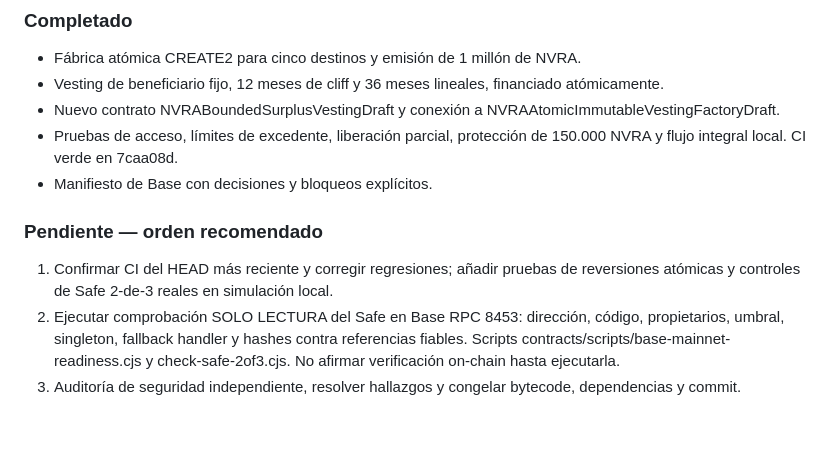
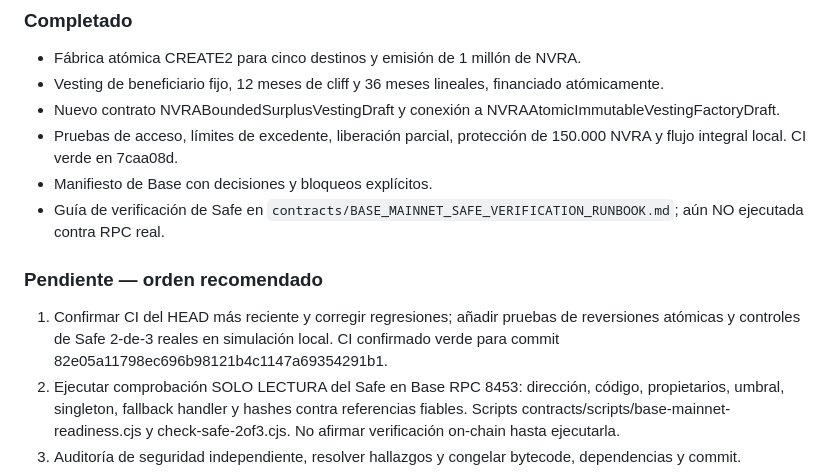
Before and after one commit to jonelpd/NovaRise, a Markdown page: contracts/NVRA_MASTER_PLAN_CONTINUITY.md, the part around the change. Rendered like a GitHub page; blank space fills up the shorter version.

Commit message:
docs(nvra): link Safe verification runbook from master continuity plan

```diff
--- a/contracts/NVRA_MASTER_PLAN_CONTINUITY.md
+++ b/contracts/NVRA_MASTER_PLAN_CONTINUITY.md
@@ -23,9 +23,10 @@ Actualizado: 2026-11-06. Este documento es el punto de partida para retomar el t
 - Nuevo contrato NVRABoundedSurplusVestingDraft y conexión a NVRAAtomicImmutableVestingFactoryDraft.
 - Pruebas de acceso, límites de excedente, liberación parcial, protección de 150.000 NVRA y flujo integral local. CI verde en 7caa08d.
 - Manifiesto de Base con decisiones y bloqueos explícitos.
+- Guía de verificación de Safe en `contracts/BASE_MAINNET_SAFE_VERIFICATION_RUNBOOK.md`; aún NO ejecutada contra RPC real.
 
 ### Pendiente — orden recomendado
-1. Confirmar CI del HEAD más reciente y corregir regresiones; añadir pruebas de reversiones atómicas y controles de Safe 2-de-3 reales en simulación local.
+1. Confirmar CI del HEAD más reciente y corregir regresiones; añadir pruebas de reversiones atómicas y controles de Safe 2-de-3 reales en simulación local. CI confirmado verde para commit 82e05a11798ec696b98121b4c1147a69354291b1.
 2. Ejecutar comprobación SOLO LECTURA del Safe en Base RPC 8453: dirección, código, propietarios, umbral, singleton, fallback handler y hashes contra referencias fiables. Scripts contracts/scripts/base-mainnet-readiness.cjs y check-safe-2of3.cjs. No afirmar verificación on-chain hasta ejecutarla.
 3. Auditoría de seguridad independiente, resolver hallazgos y congelar bytecode, dependencias y commit.
 4. Revisión legal/regulatoria, custodia independiente de firmantes y presupuesto de gas.
```
